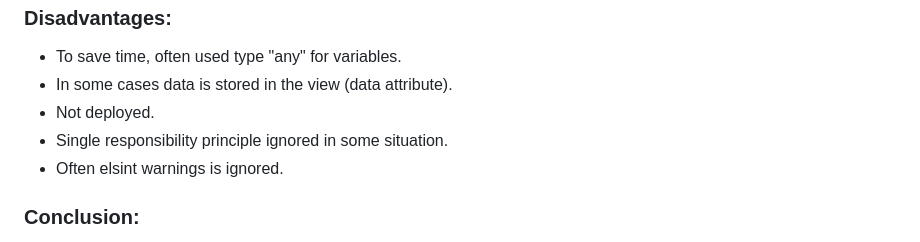
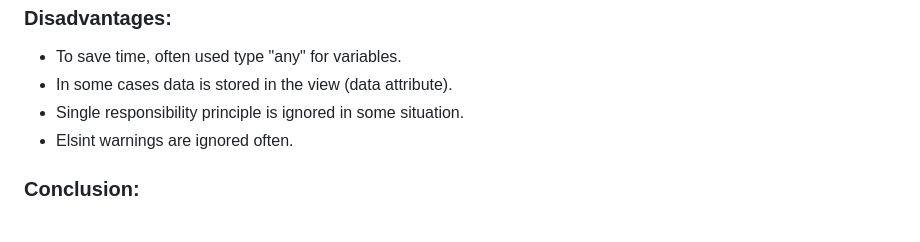
Before and after one commit to IvanPostu/excel-ts, a Markdown page: README.MD, the part around the change printed below. GitHub-like rendering.

```diff
--- a/README.MD
+++ b/README.MD
@@ -57,8 +57,7 @@
 <ul>
   <li>To save time, often used type "any" for variables.</li>
   <li>In some cases data is stored in the view (data attribute).</li>
-  <li>Not deployed.</li>
-  <li>Single responsibility principle ignored in some situation. </li>
-  <li>Often elsint warnings is ignored. </li>
+  <li>Single responsibility principle is ignored in some situation. </li>
+  <li>Elsint warnings are ignored often.</li>
 </ul>
 
```
Also changed, not shown: other parts of README.MD (+11 -8 lines), imgs/q4.png.
